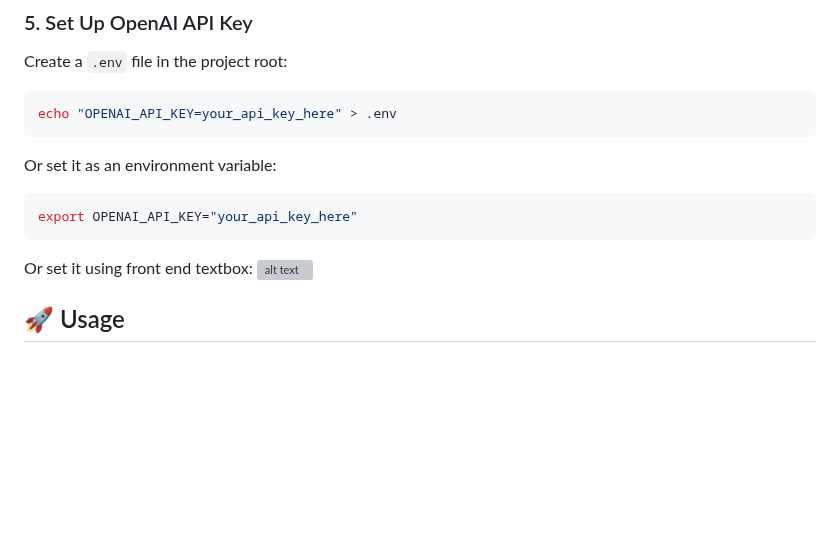
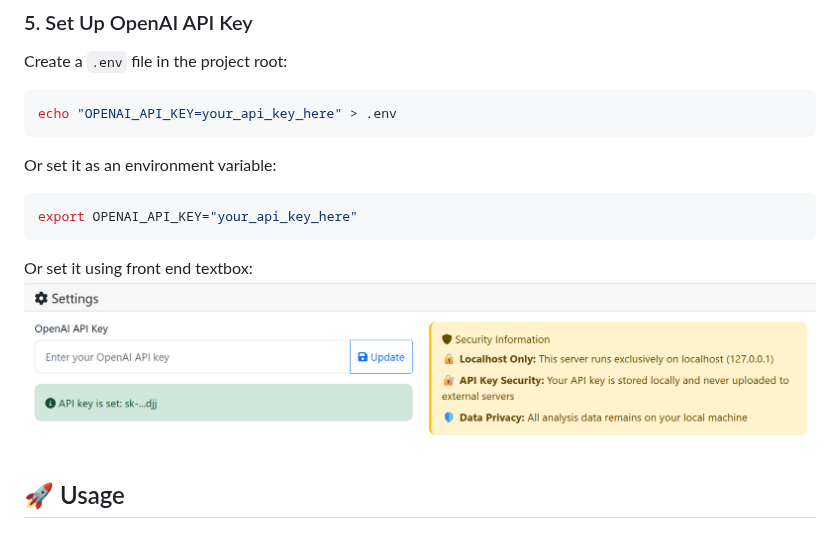
Before and after one commit to lianyibupt/ElonQuantAgent, a Markdown page: README.md, the part around one of its changes. GitHub-like rendering; pictures changed too: assets/apibox.png (added); blank space fills up the shorter version; grey boxes are pictures that could not be loaded.

Commit message:
add image and update readme

````diff
--- a/README.md
+++ b/README.md
@@ -78,7 +77,7 @@ Or set it as an environment variable:
 export OPENAI_API_KEY="your_api_key_here"
 ```
 Or set it using front end textbox:
-![alt text](asset/apibox.png)
+![alt text](assets/apibox.png)
 
 
 ## 🚀 Usage
````
Also changed, not shown: other parts of README.md (+2 -2 lines), assets/image.png (added), 3 other files.
